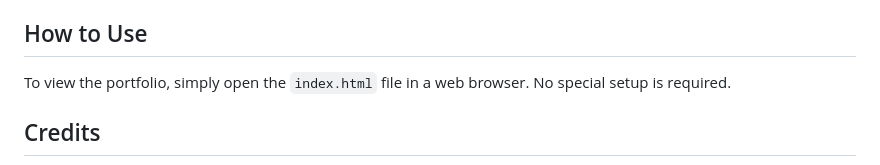
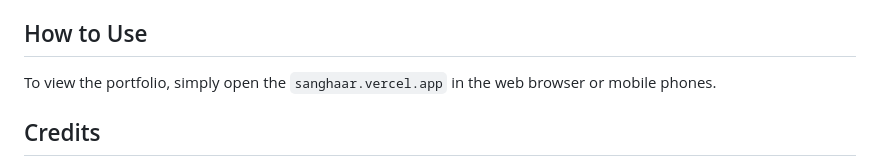
Before and after one commit to imsanghaar/my_portfolio, a Markdown page: README.md, the part around the change printed below. GitHub-like rendering.

Commit message:
Revise README
Updated the README to remove an image and change usage instructions.

```diff
--- a/README.md
+++ b/README.md
@@ -75,7 +73,7 @@ This JavaScript file adds interactivity to the portfolio.
 
 ## How to Use
 
-To view the portfolio, simply open the `index.html` file in a web browser. No special setup is required.
+To view the portfolio, simply open the `sanghaar.vercel.app` in the web browser or mobile phones.
 
 ## Credits
 
```
Also changed, not shown: other parts of README.md (+0 -2 lines).
